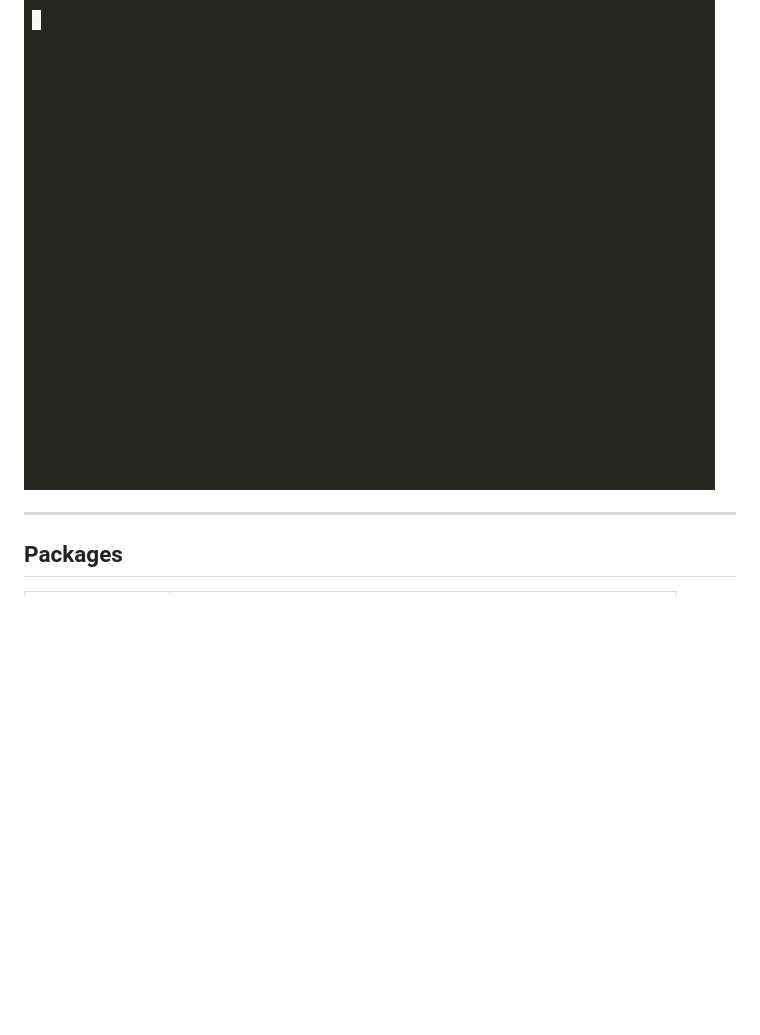
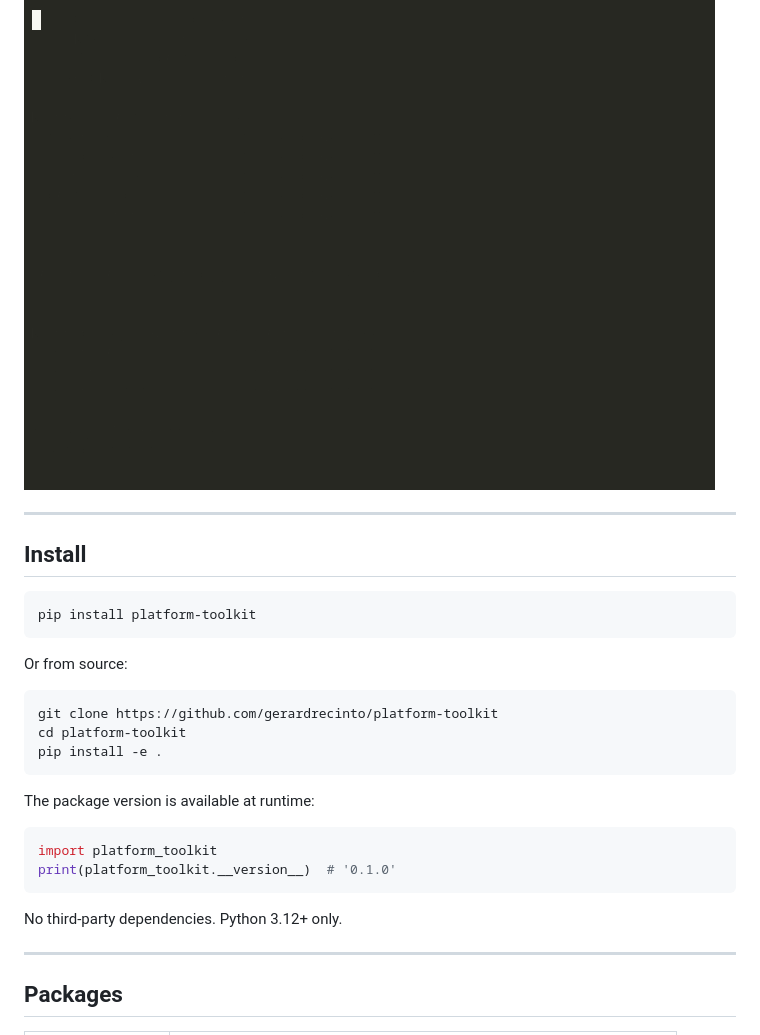
Before and after one commit to gerardrecinto/platform-toolkit, a Markdown page: README.md, the part around one of its changes. Drawn GitHub-style; blank space fills up the shorter version.

Commit message:
docs: update README with CI/release badges, pip install, and __version__ export

````diff
--- a/README.md
+++ b/README.md
@@ -7,6 +12,31 @@ Python tools I've built and refined across years of running CI/CD at scale — a
 ![product demo](docs/assets/demo.gif)
 
 ![pipeline demo](docs/assets/pipeline.gif)
+
+---
+
+## Install
+
+```bash
+pip install platform-toolkit
+```
+
+Or from source:
+
+```bash
+git clone https://github.com/gerardrecinto/platform-toolkit
+cd platform-toolkit
+pip install -e .
+```
+
+The package version is available at runtime:
+
+```python
+import platform_toolkit
+print(platform_toolkit.__version__)  # '0.1.0'
+```
+
+No third-party dependencies. Python 3.12+ only.
 
 ---
 
````
Also changed, not shown: other parts of README.md (+5 -0 lines).
